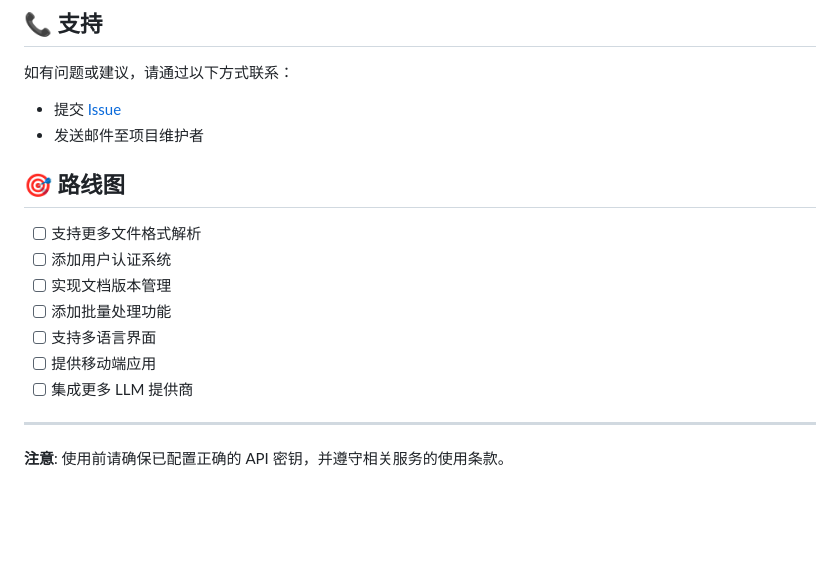
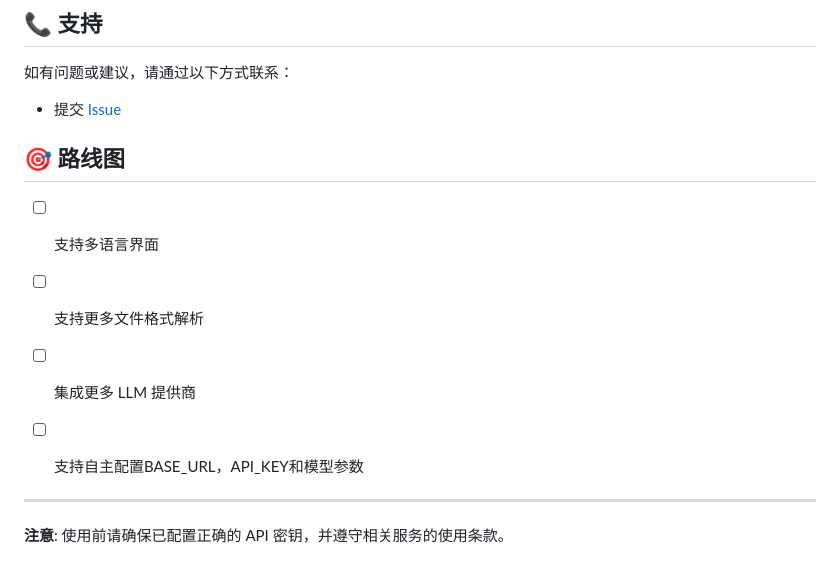
Before and after one commit to Anthonybuer182/ai-chat-rag, a Markdown page: README.md, the part around the change. Rendered like a GitHub page; blank space fills up the shorter version.

```diff
--- a/README.md
+++ b/README.md
@@ -331,17 +331,14 @@ async def stream_llm(messages):
 如有问题或建议，请通过以下方式联系：
 
 - 提交 [Issue](https://github.com/Anthonybuer182/PocketFlow/issues)
-- 发送邮件至项目维护者
 
 ## 🎯 路线图
 
+- [ ] 支持多语言界面
 - [ ] 支持更多文件格式解析
-- [ ] 添加用户认证系统
-- [ ] 实现文档版本管理
-- [ ] 添加批量处理功能
-- [ ] 支持多语言界面
-- [ ] 提供移动端应用
 - [ ] 集成更多 LLM 提供商
+- [ ] 支持自主配置BASE_URL，API_KEY和模型参数
+
 
 ---
 
```
